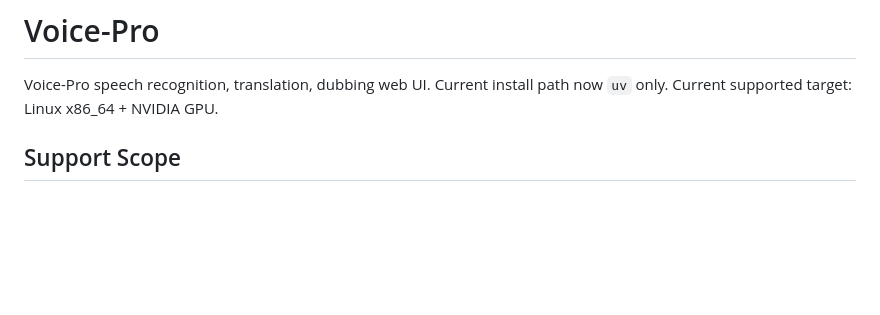
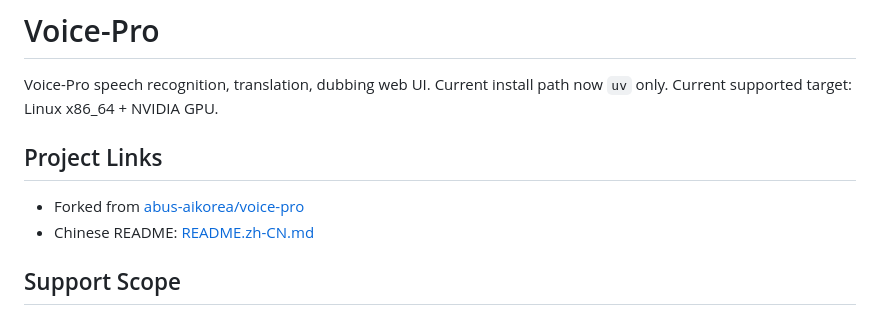
Before and after one commit to fishandsheep/voice-linux, a Markdown page: README.md, the part around the change. GitHub-like rendering; blank space fills up the shorter version.

Commit message:
add chinese readme

```diff
--- a/README.md
+++ b/README.md
@@ -1,6 +1,11 @@
 # Voice-Pro
 
 Voice-Pro speech recognition, translation, dubbing web UI. Current install path now `uv` only. Current supported target: Linux x86_64 + NVIDIA GPU.
+
+## Project Links
+
+- Forked from [abus-aikorea/voice-pro](https://github.com/abus-aikorea/voice-pro)
+- Chinese README: [README.zh-CN.md](README.zh-CN.md)
 
 ## Support Scope
 
```
Also changed, not shown: README.zh-CN.md (added, +156 -0 lines).
